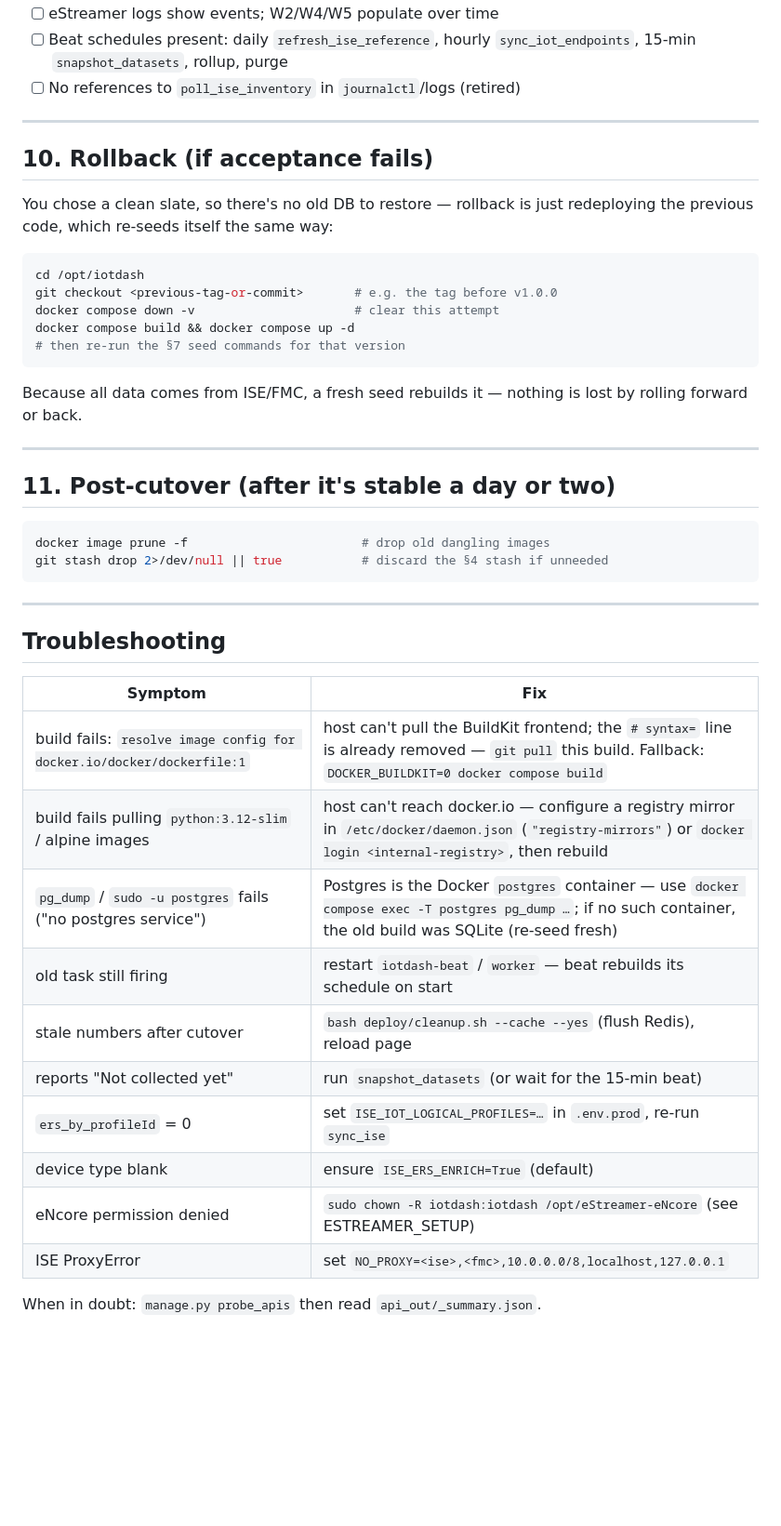
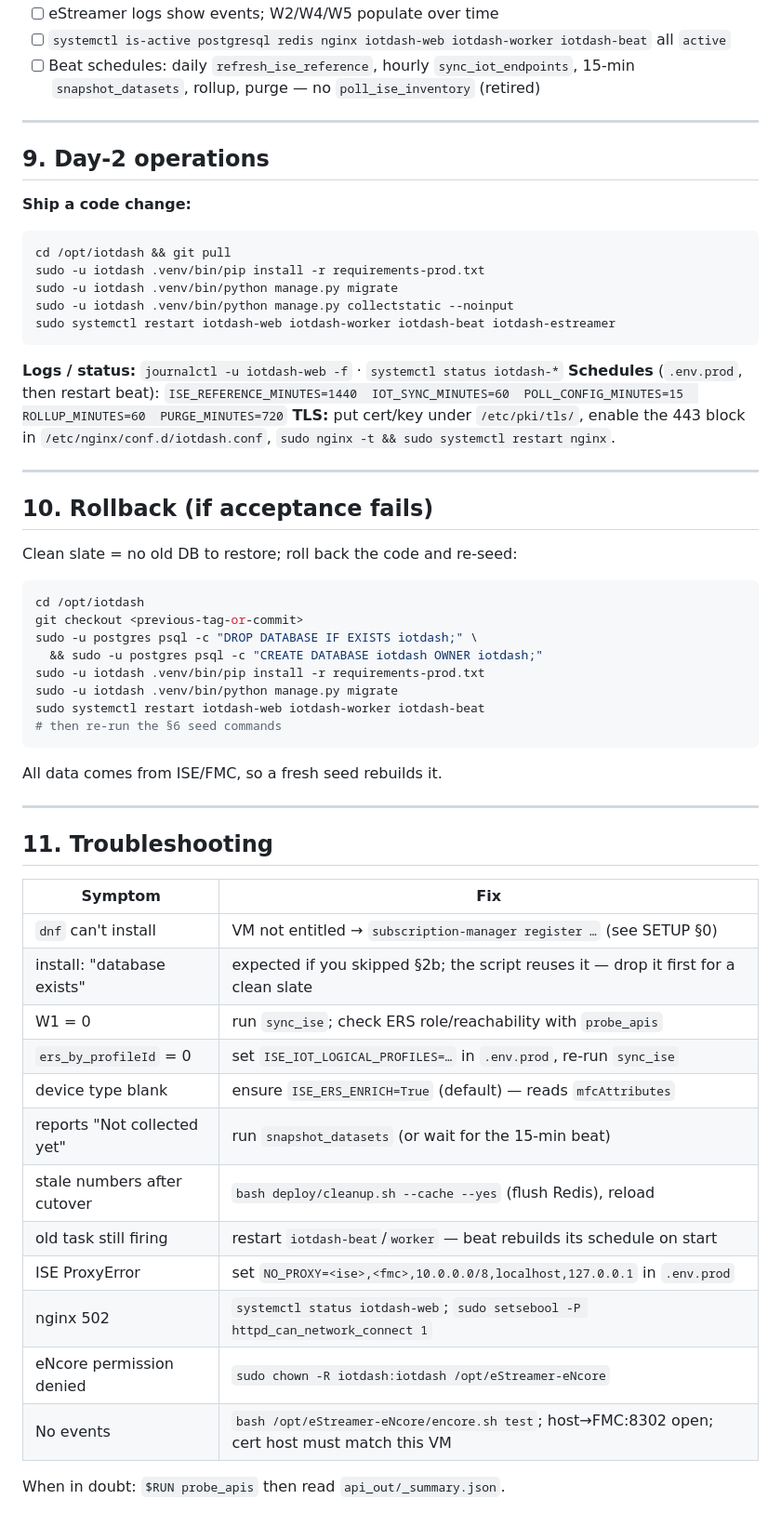
Before and after one commit to vishal4567/FMC_ISE_IOT_DASHBOARD_WEB, a Markdown page: GO_LIVE.md, the part around one of its changes. Shown at 93% size. Drawn GitHub-style; blank space fills up the shorter version.

````diff
--- a/GO_LIVE.md
+++ b/GO_LIVE.md
@@ -203,49 +169,60 @@ bookmark, so it resumes from now — that's fine.)
 - [ ] eStreamer logs show events; W2/W4/W5 populate over time
-- [ ] Beat schedules present: daily `refresh_ise_reference`, hourly
-      `sync_iot_endpoints`, 15-min `snapshot_datasets`, rollup, purge
-- [ ] No references to `poll_ise_inventory` in `journalctl`/logs (retired)
+- [ ] `systemctl is-active postgresql redis nginx iotdash-web iotdash-worker iotdash-beat` all `active`
+- [ ] Beat schedules: daily `refresh_ise_reference`, hourly `sync_iot_endpoints`,
+      15-min `snapshot_datasets`, rollup, purge — no `poll_ise_inventory` (retired)
+
+---
+
+## 9. Day-2 operations
+
+**Ship a code change:**
+```bash
+cd /opt/iotdash && git pull
+sudo -u iotdash .venv/bin/pip install -r requirements-prod.txt
+sudo -u iotdash .venv/bin/python manage.py migrate
+sudo -u iotdash .venv/bin/python manage.py collectstatic --noinput
+sudo systemctl restart iotdash-web iotdash-worker iotdash-beat iotdash-estreamer
+```
+**Logs / status:** `journalctl -u iotdash-web -f` · `systemctl status iotdash-*`
+**Schedules** (`.env.prod`, then restart beat):
+`ISE_REFERENCE_MINUTES=1440  IOT_SYNC_MINUTES=60  POLL_CONFIG_MINUTES=15  ROLLUP_MINUTES=60  PURGE_MINUTES=720`
+**TLS:** put cert/key under `/etc/pki/tls/`, enable the 443 block in
+`/etc/nginx/conf.d/iotdash.conf`, `sudo nginx -t && sudo systemctl restart nginx`.
 
 ---
 
 ## 10. Rollback (if acceptance fails)
 
-You chose a clean slate, so there's no old DB to restore — rollback is just
-redeploying the previous code, which re-seeds itself the same way:
-
+Clean slate = no old DB to restore; roll back the code and re-seed:
 ```bash
 cd /opt/iotdash
-git checkout <previous-tag-or-commit>       # e.g. the tag before v1.0.0
-docker compose down -v                      # clear this attempt
-docker compose build && docker compose up -d
-# then re-run the §7 seed commands for that version
+git checkout <previous-tag-or-commit>
+sudo -u postgres psql -c "DROP DATABASE IF EXISTS iotdash;" \
+  && sudo -u postgres psql -c "CREATE DATABASE iotdash OWNER iotdash;"
+sudo -u iotdash .venv/bin/pip install -r requirements-prod.txt
+sudo -u iotdash .venv/bin/python manage.py migrate
+sudo systemctl restart iotdash-web iotdash-worker iotdash-beat
+# then re-run the §6 seed commands
 ```
-Because all data comes from ISE/FMC, a fresh seed rebuilds it — nothing is lost
-by rolling forward or back.
+All data comes from ISE/FMC, so a fresh seed rebuilds it.
 
 ---
 
-## 11. Post-cutover (after it's stable a day or two)
-
-```bash
-docker image prune -f                        # drop old dangling images
-git stash drop 2>/dev/null || true           # discard the §4 stash if unneeded
-```
-
----
-
-## Troubleshooting
+## 11. Troubleshooting
 
 | Symptom | Fix |
 |---|---|
-| build fails: `resolve image config for docker.io/docker/dockerfile:1` | host can't pull the BuildKit frontend; the `# syntax=` line is already removed — `git pull` this build. Fallback: `DOCKER_BUILDKIT=0 docker compose build` |
-| build fails pulling `python:3.12-slim` / alpine images | host can't reach docker.io — configure a registry mirror in `/etc/docker/daemon.json` (`"registry-mirrors"`) or `docker login <internal-registry>`, then rebuild |
-| `pg_dump` / `sudo -u postgres` fails ("no postgres service") | Postgres is the Docker `postgres` container — use `docker compose exec -T postgres pg_dump …`; if no such container, the old build was SQLite (re-seed fresh) |
-| old task still firing | restart `iotdash-beat` / `worker` — beat rebuilds its schedule on start |
-| stale numbers after cutover | `bash deploy/cleanup.sh --cache --yes` (flush Redis), reload page |
+| `dnf` can't install | VM not entitled → `subscription-manager register …` (see SETUP §0) |
+| install: "database exists" | expected if you skipped §2b; the script reuses it — drop it first for a clean slate |
+| W1 = 0 | run `sync_ise`; check ERS role/reachability with `probe_apis` |
+| `ers_by_profileId` = 0 | set `ISE_IOT_LOGICAL_PROFILES=…` in `.env.prod`, re-run `sync_ise` |
+| device type blank | ensure `ISE_ERS_ENRICH=True` (default) — reads `mfcAttributes` |
 | reports "Not collected yet" | run `snapshot_datasets` (or wait for the 15-min beat) |
-| `ers_by_profileId` = 0 | set `ISE_IOT_LOGICAL_PROFILES=…` in `.env.prod`, re-run `sync_ise` |
-| device type blank | ensure `ISE_ERS_ENRICH=True` (default) |
-| eNcore permission denied | `sudo chown -R iotdash:iotdash /opt/eStreamer-eNcore` (see ESTREAMER_SETUP) |
-| ISE ProxyError | set `NO_PROXY=<ise>,<fmc>,10.0.0.0/8,localhost,127.0.0.1` |
+| stale numbers after cutover | `bash deploy/cleanup.sh --cache --yes` (flush Redis), reload |
+| old task still firing | restart `iotdash-beat`/`worker` — beat rebuilds its schedule on start |
+| ISE ProxyError | set `NO_PROXY=<ise>,<fmc>,10.0.0.0/8,localhost,127.0.0.1` in `.env.prod` |
+| nginx 502 | `systemctl status iotdash-web`; `sudo setsebool -P httpd_can_network_connect 1` |
+| eNcore permission denied | `sudo chown -R iotdash:iotdash /opt/eStreamer-eNcore` |
+| No events | `bash /opt/eStreamer-eNcore/encore.sh test`; host→FMC:8302 open; cert host must match this VM |
 
-When in doubt: `manage.py probe_apis` then read `api_out/_summary.json`.
+When in doubt: `$RUN probe_apis` then read `api_out/_summary.json`.
````
Also changed, not shown: other parts of GO_LIVE.md (+121 -155 lines).
